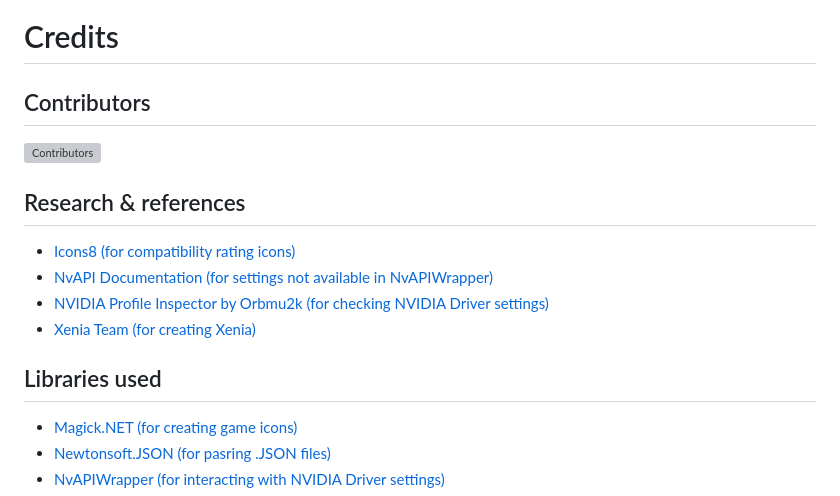
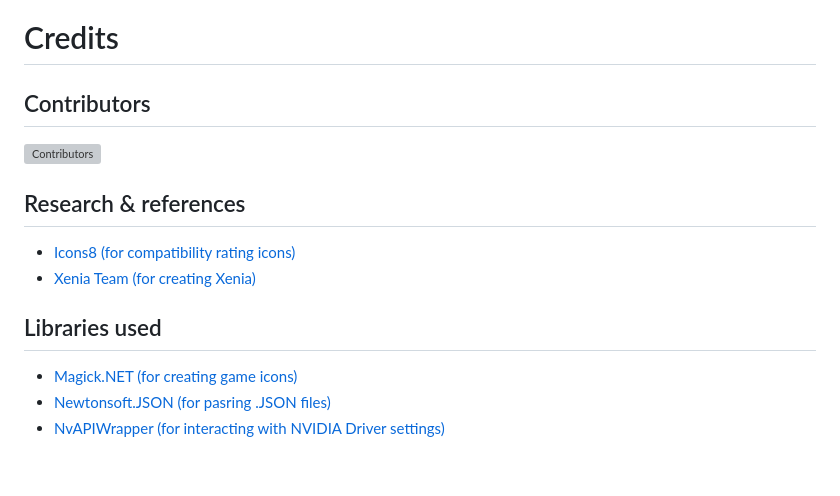
Before and after one commit to xenia-manager/xenia-manager, a Markdown page: README.md, the part around one of its changes. Drawn GitHub-style; blank space fills up the shorter version; grey boxes are pictures that could not be loaded.

```diff
--- a/README.md
+++ b/README.md
@@ -48,16 +40,18 @@ Check the open [issues](https://github.com/xenia-manager/xenia-manager/issues) f
 </div>
 
 # Credits
+
 ## Contributors
+
 [![Contributors](https://contrib.rocks/image?repo=xenia-manager/xenia-manager)](https://github.com/xenia-manager/xenia-manager/graphs/contributors)
 
 ## Research & references
+
 - [Icons8 (for compatibility rating icons)](https://icons8.com/icons)
-- [NvAPI Documentation (for settings not available in NvAPIWrapper)](https://developer.nvidia.com/rtx/path-tracing/nvapi/get-started)
-- [NVIDIA Profile Inspector by Orbmu2k (for checking NVIDIA Driver settings)](https://github.com/Orbmu2k/nvidiaProfileInspector)
 - [Xenia Team (for creating Xenia)](https://xenia.jp/)
 
 ## Libraries used
+
 - [Magick.NET (for creating game icons)](https://github.com/dlemstra/Magick.NET)
 - [Newtonsoft.JSON (for pasring .JSON files)](https://www.newtonsoft.com/json)
 - [NvAPIWrapper (for interacting with NVIDIA Driver settings)](https://github.com/falahati/NvAPIWrapper)
```
Also changed, not shown: other parts of README.md (+5 -13 lines), Assets/Screenshots/1. Welcome.png (added), Assets/Screenshots/2. Home with games.png (added).
